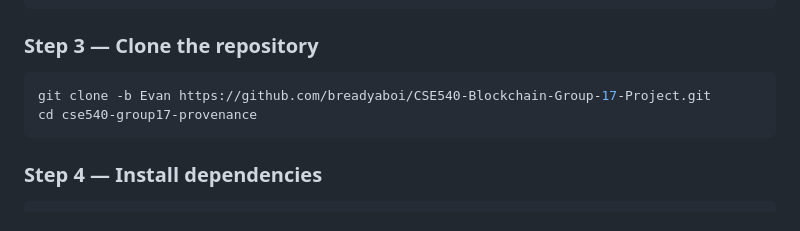
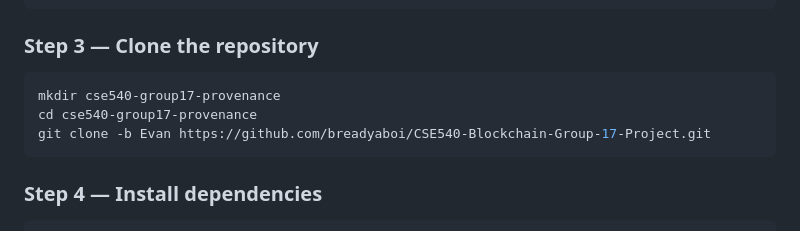
Before and after one commit to breadyaboi/CSE540-Blockchain-Group-17-Project, a Markdown page: README.md, the part around the change. Drawn GitHub-style.

Commit message:
Add directory creation step in README
Added a directory creation step before cloning the repository.

````diff
--- a/README.md
+++ b/README.md
@@ -58,8 +58,9 @@ node --version   # should show v22.x.x
 ### Step 3 — Clone the repository
 
 ```bash
+mkdir cse540-group17-provenance
+cd cse540-group17-provenance
 git clone -b Evan https://github.com/breadyaboi/CSE540-Blockchain-Group-17-Project.git
-cd cse540-group17-provenance
 ```
 
 ### Step 4 — Install dependencies
````
